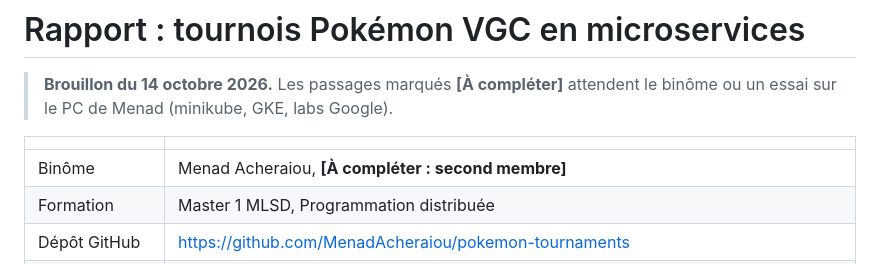
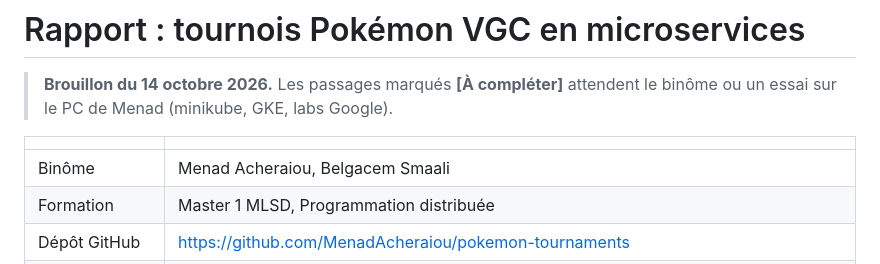
Before and after one commit to M1-MLSD-Belgacem-Menad/pokemon-tournaments, a Markdown page: docs/rapport/rapport.md, the part around the change. GitHub-like rendering.

```diff
--- a/docs/rapport/rapport.md
+++ b/docs/rapport/rapport.md
@@ -4,7 +4,7 @@
 
 | | |
 |---|---|
-| Binôme | Menad Acheraiou, **[À compléter : second membre]** |
+| Binôme | Menad Acheraiou, Belgacem Smaali |
 | Formation | Master 1 MLSD, Programmation distribuée |
 | Dépôt GitHub | https://github.com/MenadAcheraiou/pokemon-tournaments |
 | Images Docker Hub | `menadacheraiou/pokemon-tournament`, `pokemon-user`, `pokemon-frontend`, `pokemon-scraper` (version du tag Git, par exemple `0.6.0`) |
```
Also changed, not shown: README.md (+1 -1 lines).
